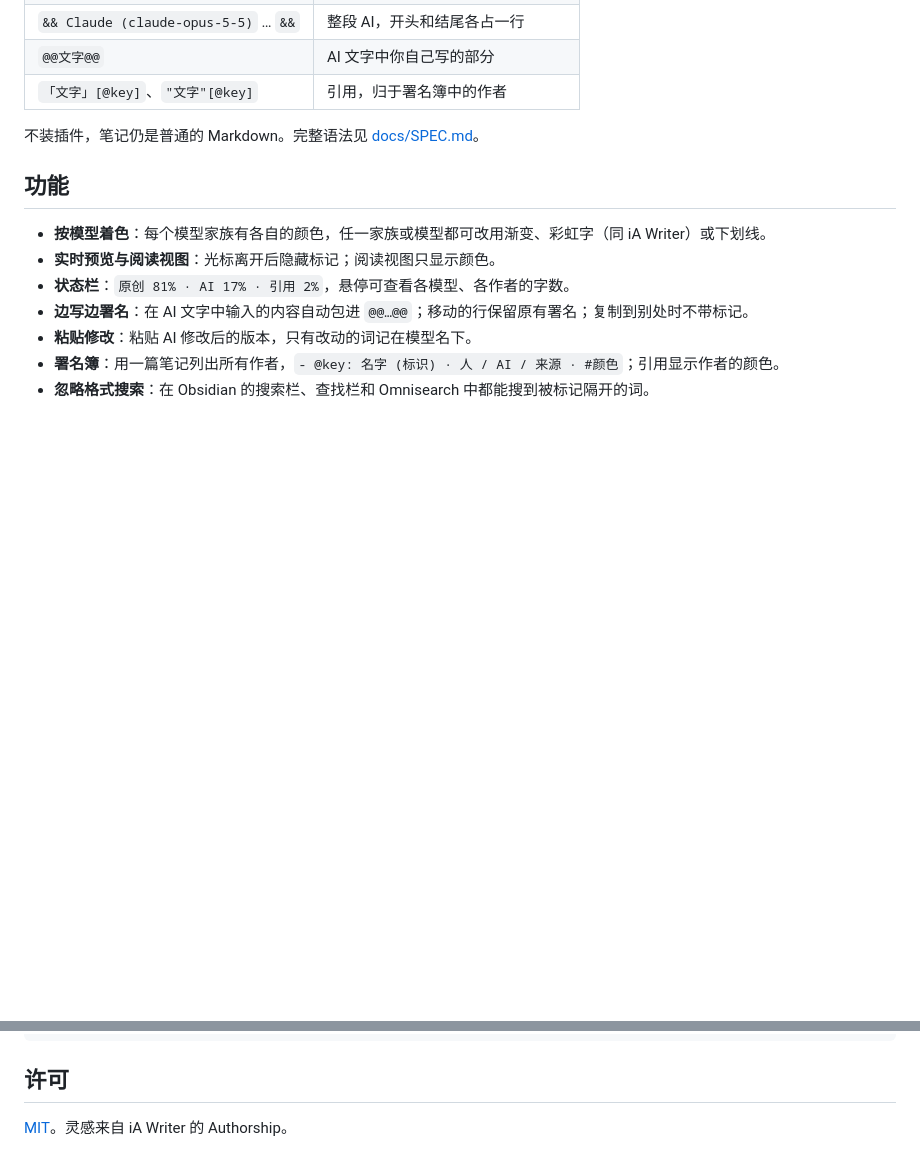
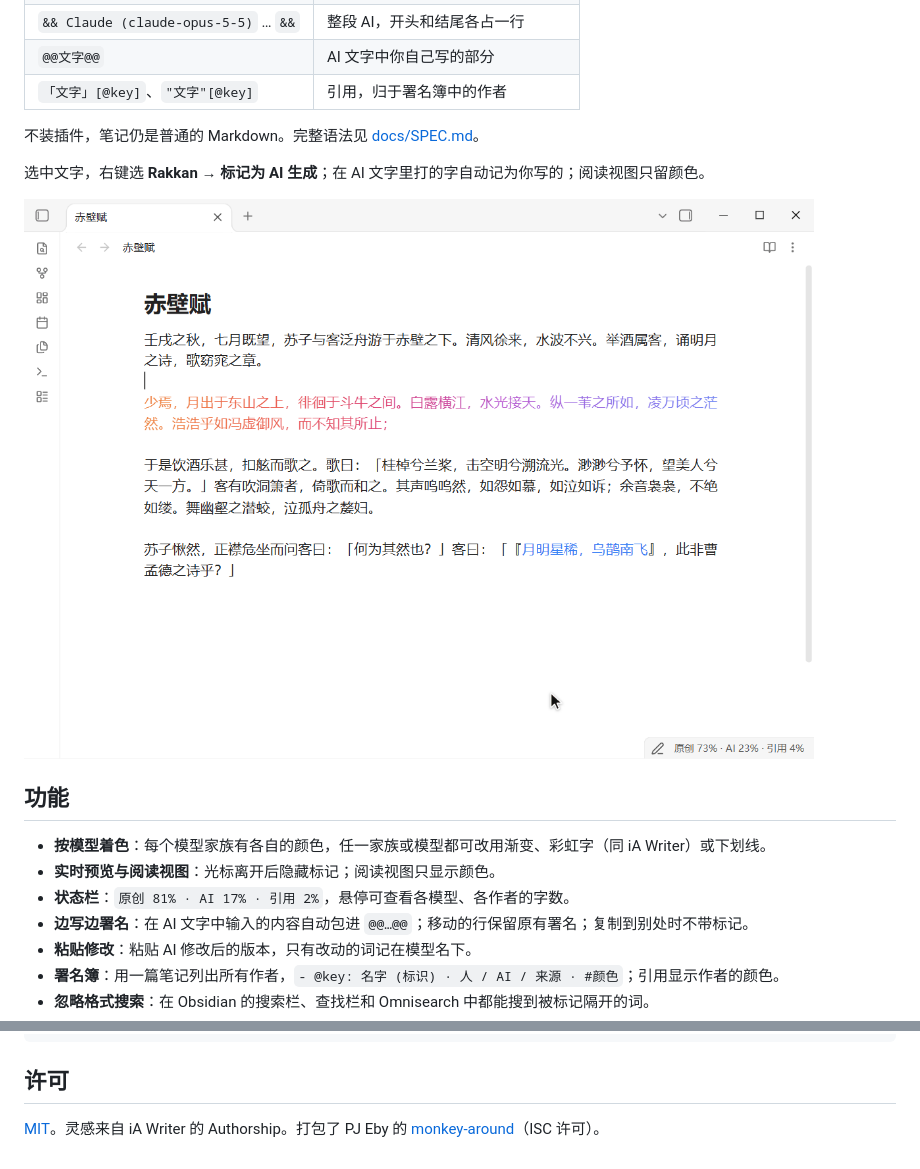
Before and after one commit to Kivisolipse/Rakkan, a Markdown page: README.zh.md, 2 parts joined by grey strips. Drawn GitHub-style; pictures changed too: docs/images/demo-zh-light.gif (added); blank space fills up the shorter version.

```diff
--- a/README.zh.md
+++ b/README.zh.md
@@ -25,6 +25,13 @@
 | `「文字」[@key]`、`"文字"[@key]` | 引用，归于署名簿中的作者 |
 
 不装插件，笔记仍是普通的 Markdown。完整语法见 [docs/SPEC.md](docs/SPEC.md)。
+
+选中文字，右键选 **Rakkan → 标记为 AI 生成**；在 AI 文字里打的字自动记为你写的；阅读视图只留颜色。
+
+<picture>
+  <source media="(prefers-color-scheme: dark)" srcset="docs/images/demo-zh-dark.gif">
+  <img alt="用右键菜单把一句标为 AI，在 AI 段落末尾续写一句，再切到阅读视图" src="docs/images/demo-zh-light.gif">
+</picture>
 
 ## 功能
 
@@ -67,4 +74,4 @@ npm run demo    # 构建并安装到 demo-vault/
 
 ## 许可
 
-[MIT](LICENSE)。灵感来自 iA Writer 的 Authorship。
+[MIT](LICENSE)。灵感来自 iA Writer 的 Authorship。打包了 PJ Eby 的 [monkey-around](https://github.com/pjeby/monkey-around)（ISC 许可）。
```
Also changed, not shown: README.md (+8 -1 lines), docs/images/demo-en-dark.gif (added), docs/images/demo-en-light.gif (added), docs/images/demo-zh-dark.gif (added).
